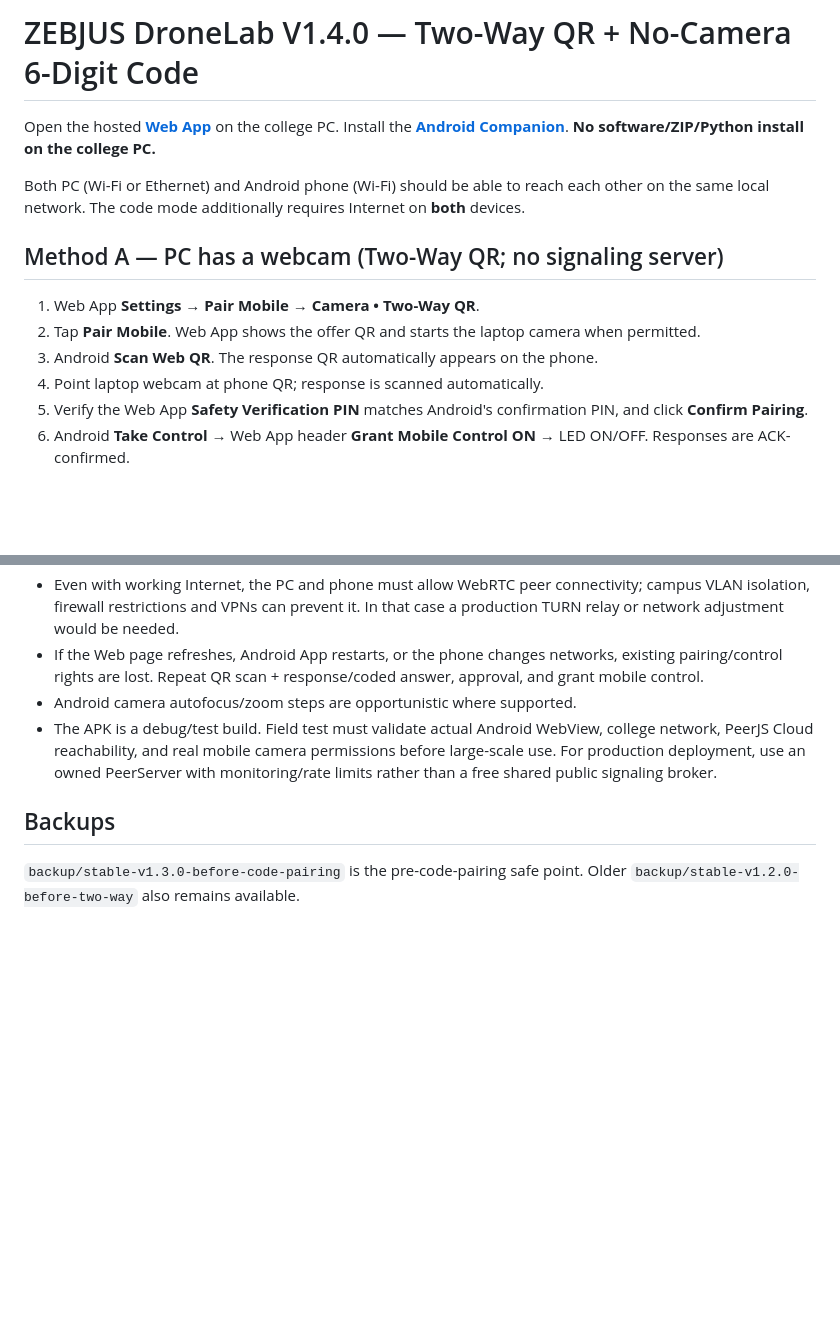
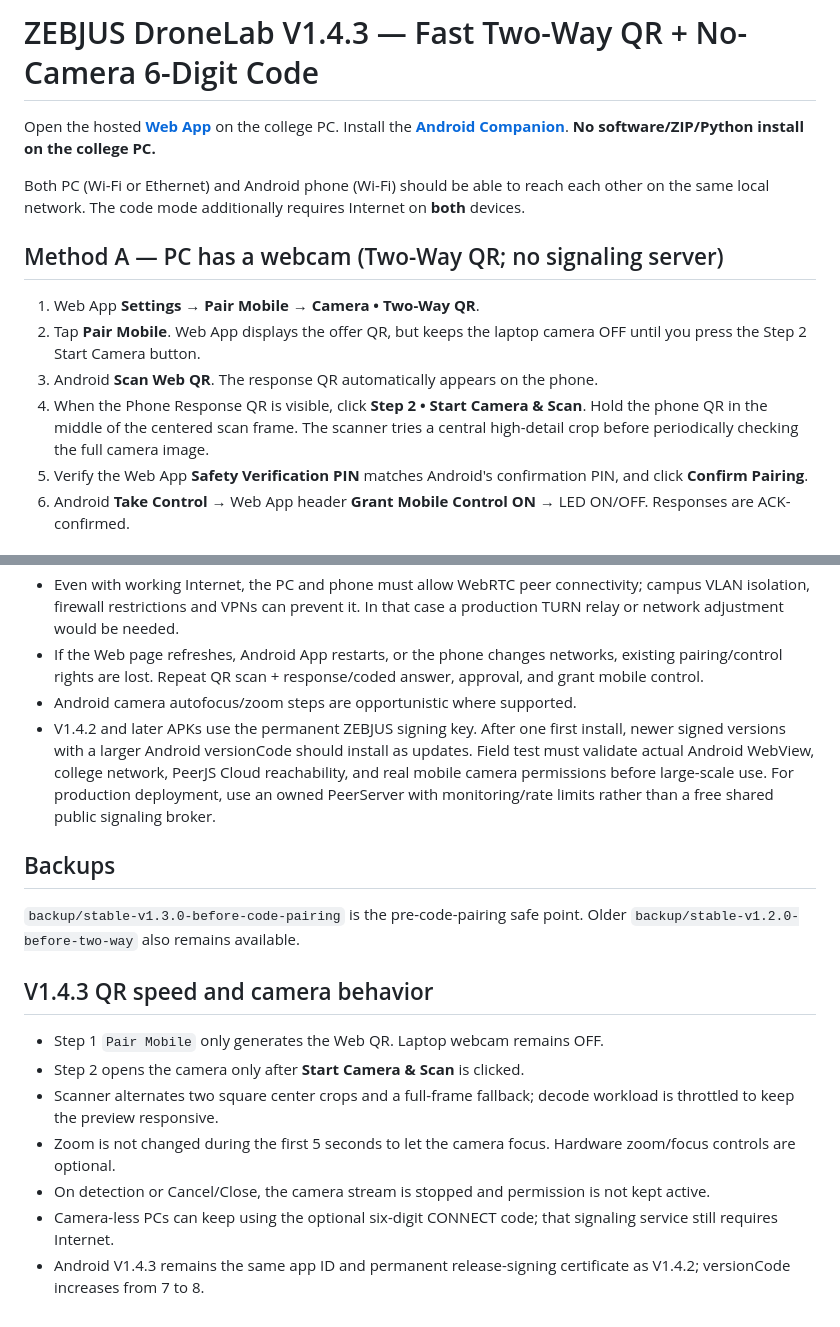
Before and after one commit to chilchiltrips-boop/dronelab, a Markdown page: QR_PAIRING_TEST_GUIDE.md, 2 parts joined by grey strips. GitHub-like rendering; blank space fills up the shorter version.

Commit message:
Document centered Step 2-only QR webcam and same-key signed APK upgrades

```diff
--- a/QR_PAIRING_TEST_GUIDE.md
+++ b/QR_PAIRING_TEST_GUIDE.md
@@ -1,2 +1,2 @@
-# ZEBJUS DroneLab V1.4.0 — Two-Way QR + No-Camera 6-Digit Code
+# ZEBJUS DroneLab V1.4.3 — Fast Two-Way QR + No-Camera 6-Digit Code
 
@@ -7,9 +7,9 @@ Both PC (Wi-Fi or Ethernet) and Android phone (Wi-Fi) should be able to reach ea
 ## Method A — PC has a webcam (Two-Way QR; no signaling server)
 
 1. Web App **Settings → Pair Mobile → Camera • Two-Way QR**.
-2. Tap **Pair Mobile**. Web App shows the offer QR and starts the laptop camera when permitted.
+2. Tap **Pair Mobile**. Web App displays the offer QR, but keeps the laptop camera OFF until you press the Step 2 Start Camera button.
 3. Android **Scan Web QR**. The response QR automatically appears on the phone.
-4. Point laptop webcam at phone QR; response is scanned automatically.
+4. When the Phone Response QR is visible, click **Step 2 • Start Camera & Scan**. Hold the phone QR in the middle of the centered scan frame. The scanner tries a central high-detail crop before periodically checking the full camera image.
 5. Verify the Web App **Safety Verification PIN** matches Android's confirmation PIN, and click **Confirm Pairing**.
 6. Android **Take Control** → Web App header **Grant Mobile Control ON** → LED ON/OFF. Responses are ACK-confirmed.
 
@@ -31,8 +31,18 @@ Both PC (Wi-Fi or Ethernet) and Android phone (Wi-Fi) should be able to reach ea
 - Even with working Internet, the PC and phone must allow WebRTC peer connectivity; campus VLAN isolation, firewall restrictions and VPNs can prevent it. In that case a production TURN relay or network adjustment would be needed.
 - If the Web page refreshes, Android App restarts, or the phone changes networks, existing pairing/control rights are lost. Repeat QR scan + response/coded answer, approval, and grant mobile control.
 - Android camera autofocus/zoom steps are opportunistic where supported.
-- The APK is a debug/test build. Field test must validate actual Android WebView, college network, PeerJS Cloud reachability, and real mobile camera permissions before large-scale use. For production deployment, use an owned PeerServer with monitoring/rate limits rather than a free shared public signaling broker.
+- V1.4.2 and later APKs use the permanent ZEBJUS signing key. After one first install, newer signed versions with a larger Android versionCode should install as updates. Field test must validate actual Android WebView, college network, PeerJS Cloud reachability, and real mobile camera permissions before large-scale use. For production deployment, use an owned PeerServer with monitoring/rate limits rather than a free shared public signaling broker.
 
 ## Backups
 
 `backup/stable-v1.3.0-before-code-pairing` is the pre-code-pairing safe point. Older `backup/stable-v1.2.0-before-two-way` also remains available.
+
+## V1.4.3 QR speed and camera behavior
+
+- Step 1 `Pair Mobile` only generates the Web QR. Laptop webcam remains OFF.
+- Step 2 opens the camera only after **Start Camera & Scan** is clicked.
+- Scanner alternates two square center crops and a full-frame fallback; decode workload is throttled to keep the preview responsive.
+- Zoom is not changed during the first 5 seconds to let the camera focus. Hardware zoom/focus controls are optional.
+- On detection or Cancel/Close, the camera stream is stopped and permission is not kept active.
+- Camera-less PCs can keep using the optional six-digit CONNECT code; that signaling service still requires Internet.
+- Android V1.4.3 remains the same app ID and permanent release-signing certificate as V1.4.2; versionCode increases from 7 to 8.
```
Also changed, not shown: other parts of QR_PAIRING_TEST_GUIDE.md (+1 -1 lines).
